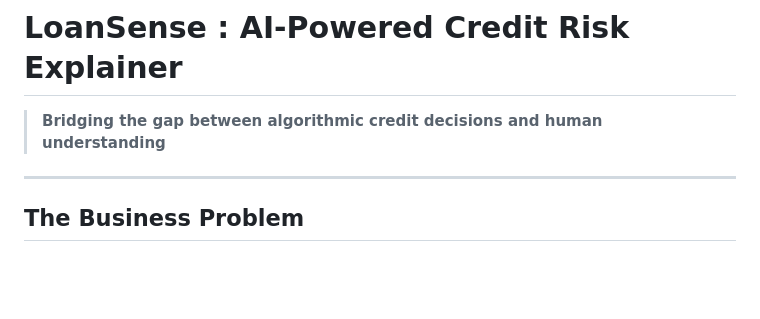
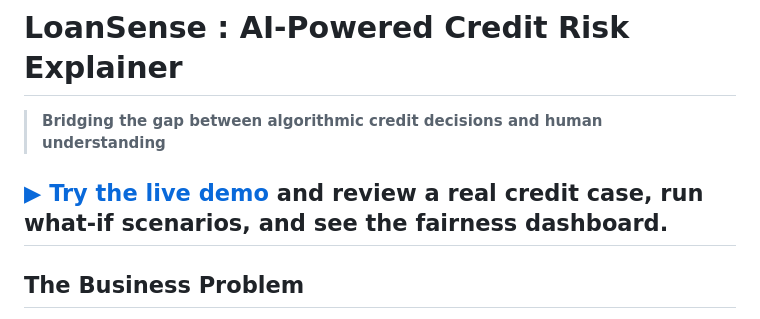
Before and after one commit to BhoomikaMadhavaraj/Loansense-credit-ai, a Markdown page: README.md, the part around the change. Drawn GitHub-style; blank space fills up the shorter version.

```diff
--- a/README.md
+++ b/README.md
@@ -2,6 +2,7 @@
 
 > **Bridging the gap between algorithmic credit decisions and human understanding**
 
+**[▶ Try the live demo](https://bhoomikamadhavaraj.github.io/Loansense-credit-ai/)** and review a real credit case, run what-if scenarios, and see the fairness dashboard.
 ---
 
 ## The Business Problem
```
